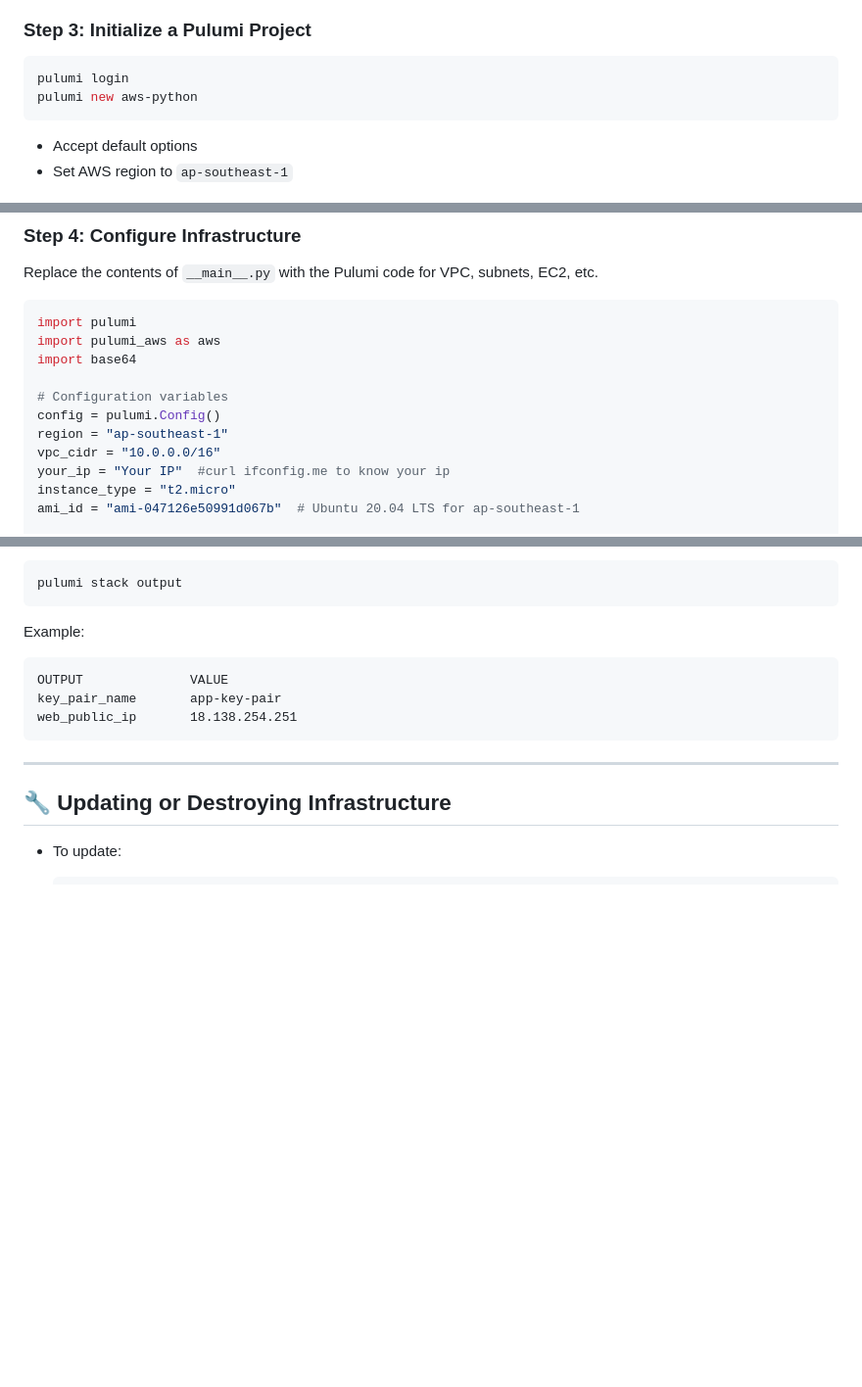
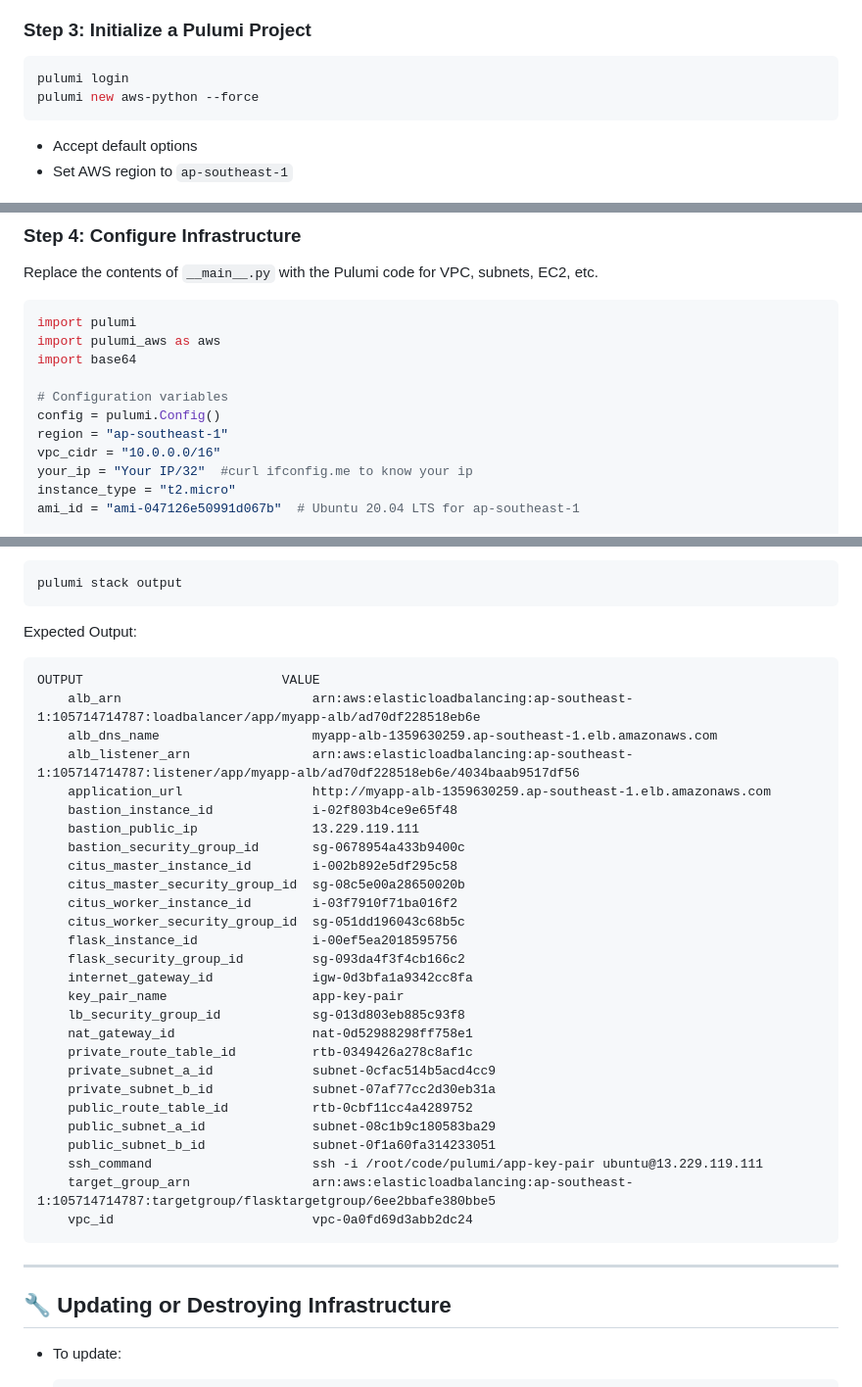
Before and after one commit to Bahar0900/Deployement-of-Multitenant-Application-on-AWS, a Markdown page: README.md, 3 parts joined by grey strips. Shown: that part at 98% size. GitHub-like rendering; blank space fills up the shorter version.

````diff
--- a/README.md
+++ b/README.md
@@ -130,7 +130,7 @@ pulumi version
 
 ```bash
 pulumi login
-pulumi new aws-python
+pulumi new aws-python --force
 ```
 
 - Accept default options
@@ -148,7 +148,7 @@ import base64
 config = pulumi.Config()
 region = "ap-southeast-1"
 vpc_cidr = "10.0.0.0/16"
-your_ip = "Your IP"  #curl ifconfig.me to know your ip
+your_ip = "Your IP/32"  #curl ifconfig.me to know your ip
 instance_type = "t2.micro"
 ami_id = "ami-047126e50991d067b"  # Ubuntu 20.04 LTS for ap-southeast-1
 
@@ -620,12 +620,36 @@ Verify outputs:
 pulumi stack output
 ```
 
-Example:
+Expected Output:
 
 ```
-OUTPUT              VALUE
-key_pair_name       app-key-pair
-web_public_ip       18.138.254.251
+OUTPUT                          VALUE
+    alb_arn                         arn:aws:elasticloadbalancing:ap-southeast-1:105714714787:loadbalancer/app/myapp-alb/ad70df228518eb6e
+    alb_dns_name                    myapp-alb-1359630259.ap-southeast-1.elb.amazonaws.com
+    alb_listener_arn                arn:aws:elasticloadbalancing:ap-southeast-1:105714714787:listener/app/myapp-alb/ad70df228518eb6e/4034baab9517df56
+    application_url                 http://myapp-alb-1359630259.ap-southeast-1.elb.amazonaws.com
+    bastion_instance_id             i-02f803b4ce9e65f48
+    bastion_public_ip               13.229.119.111
+    bastion_security_group_id       sg-0678954a433b9400c
+    citus_master_instance_id        i-002b892e5df295c58
+    citus_master_security_group_id  sg-08c5e00a28650020b
+    citus_worker_instance_id        i-03f7910f71ba016f2
+    citus_worker_security_group_id  sg-051dd196043c68b5c
+    flask_instance_id               i-00ef5ea2018595756
+    flask_security_group_id         sg-093da4f3f4cb166c2
+    internet_gateway_id             igw-0d3bfa1a9342cc8fa
+    key_pair_name                   app-key-pair
+    lb_security_group_id            sg-013d803eb885c93f8
+    nat_gateway_id                  nat-0d52988298ff758e1
+    private_route_table_id          rtb-0349426a278c8af1c
+    private_subnet_a_id             subnet-0cfac514b5acd4cc9
+    private_subnet_b_id             subnet-07af77cc2d30eb31a
+    public_route_table_id           rtb-0cbf11cc4a4289752
+    public_subnet_a_id              subnet-08c1b9c180583ba29
+    public_subnet_b_id              subnet-0f1a60fa314233051
+    ssh_command                     ssh -i /root/code/pulumi/app-key-pair ubuntu@13.229.119.111
+    target_group_arn                arn:aws:elasticloadbalancing:ap-southeast-1:105714714787:targetgroup/flasktargetgroup/6ee2bbafe380bbe5
+    vpc_id                          vpc-0a0fd69d3abb2dc24
 ```
 
 ---
````
Also changed, not shown: other parts of README.md (+19 -7 lines).
